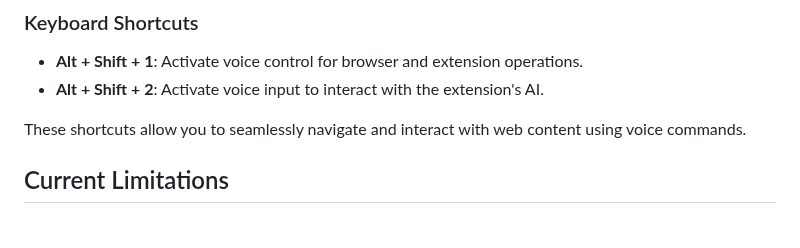
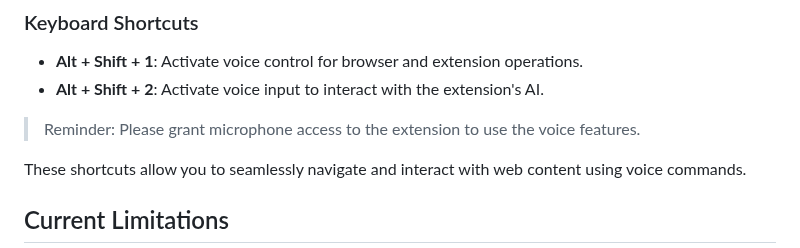
Before and after one commit to vincentwun/A-Eye-Web-Chat-Assistant, a Markdown page: README.md, the part around the change. Drawn GitHub-style; blank space fills up the shorter version.

Commit message:
Update Microphone reminder

```diff
--- a/README.md
+++ b/README.md
@@ -137,6 +137,8 @@ After modifying the flags above, **please restart Chrome** to apply the changes.
 - **Alt + Shift + 1**: Activate voice control for browser and extension operations.
 - **Alt + Shift + 2**: Activate voice input to interact with the extension's AI.
 
+> Reminder: Please grant microphone access to the extension to use the voice features.
+
 These shortcuts allow you to seamlessly navigate and interact with web content using voice commands.
 
 ## Current Limitations
```
